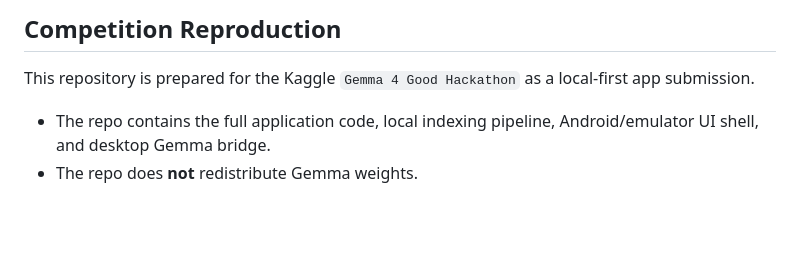
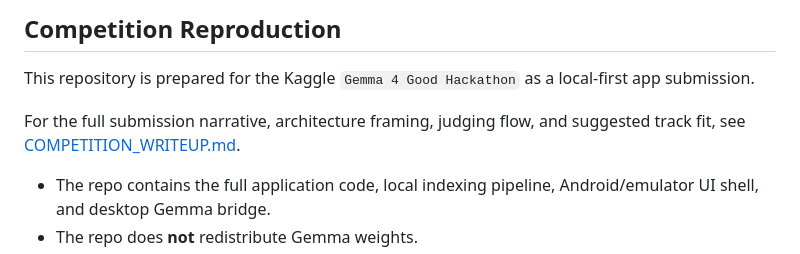
Before and after one commit to Endodontist27/gemma, a Markdown page: README.md, the part around the change. GitHub-like rendering; blank space fills up the shorter version.

Commit message:
Add competition write-up and judge guide

```diff
--- a/README.md
+++ b/README.md
@@ -190,6 +190,8 @@ Notes:
 
 This repository is prepared for the Kaggle `Gemma 4 Good Hackathon` as a local-first app submission.
 
+For the full submission narrative, architecture framing, judging flow, and suggested track fit, see [COMPETITION_WRITEUP.md](./COMPETITION_WRITEUP.md).
+
 - The repo contains the full application code, local indexing pipeline, Android/emulator UI shell, and desktop Gemma bridge.
 - The repo does **not** redistribute Gemma weights.
 - Judges should download the official Gemma model from the public source and place it in the documented repo-local `models/` path.
```
Also changed, not shown: COMPETITION_WRITEUP.md (added, +185 -0 lines).
